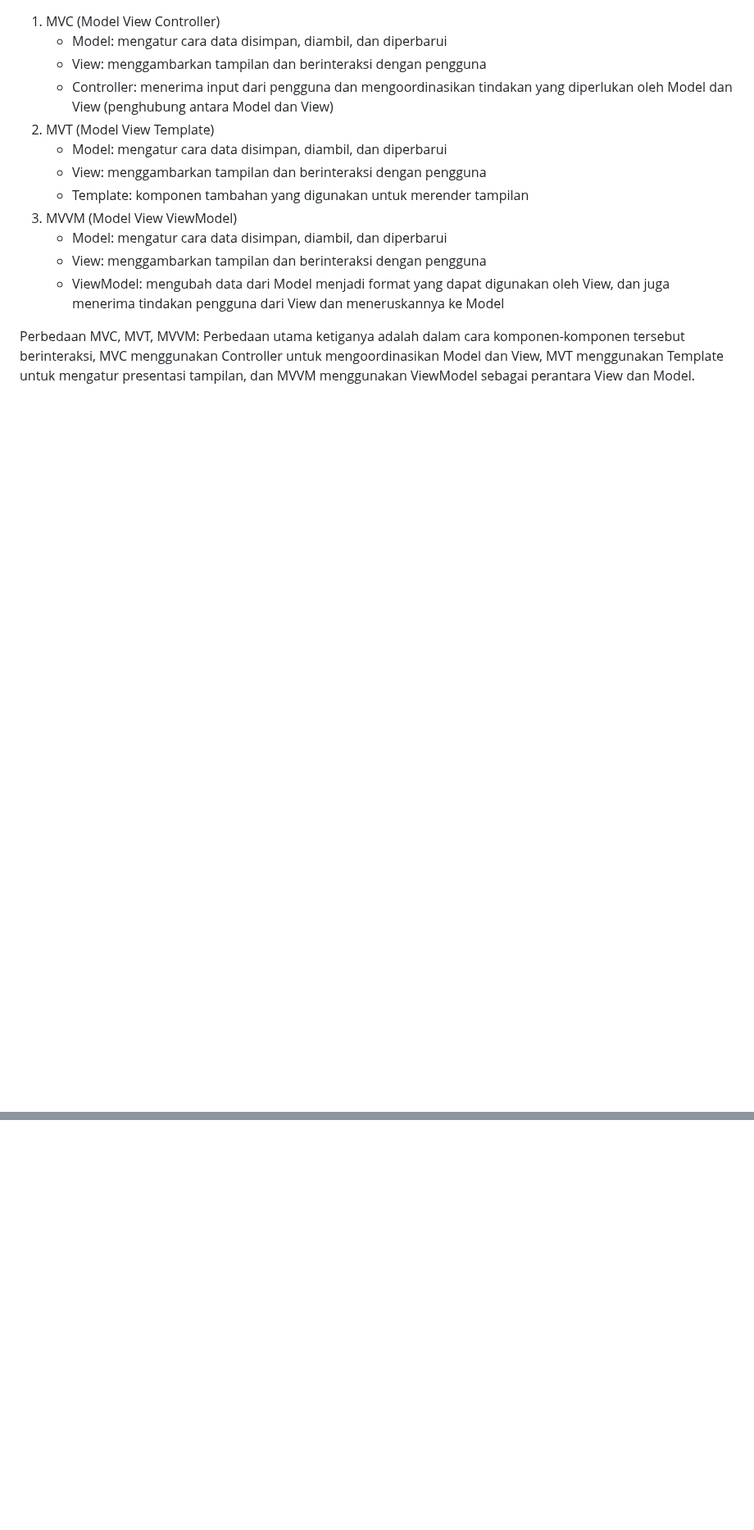
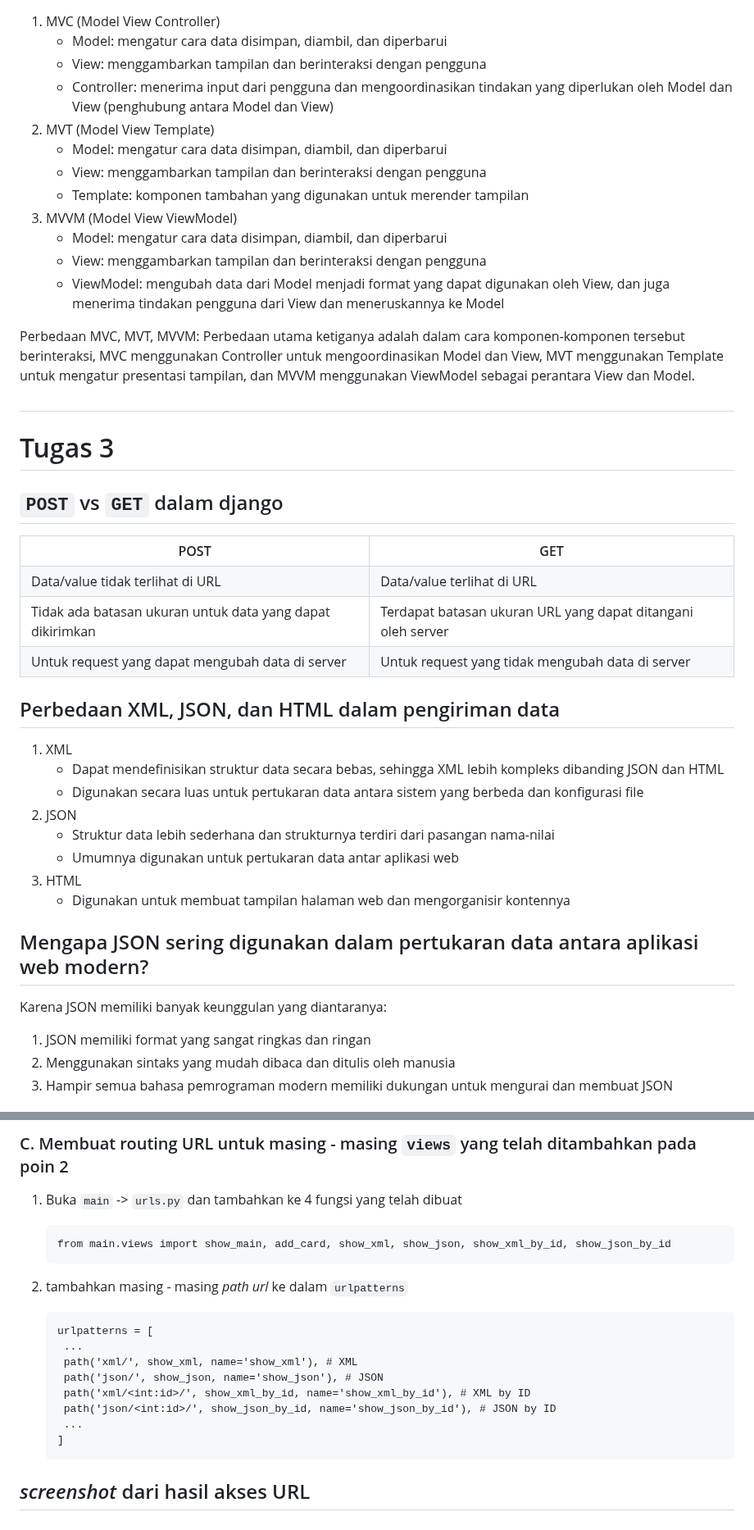
Before and after one commit to riapis/mystic_eyes, a Markdown page: README.md, 2 parts joined by grey strips. Shown at 82% size. Rendered like a GitHub page; blank space fills up the shorter version.

````diff
--- a/README.md
+++ b/README.md
@@ -135,3 +137,42 @@ Jika kita tidak menggunakan *virtual environment*, sebenarnya kita tetap bisa me
 
 Perbedaan  MVC, MVT, MVVM:
 Perbedaan utama ketiganya adalah dalam cara komponen-komponen tersebut berinteraksi, MVC menggunakan Controller untuk mengoordinasikan Model dan View, MVT menggunakan Template untuk mengatur presentasi tampilan, dan MVVM menggunakan ViewModel sebagai perantara View dan Model.
+
+#
+# Tugas 3
+## `POST` vs `GET` dalam django
+<table>
+  <tr>
+    <th>POST</th>
+    <th>GET</th>
+  </tr>
+  <tr>
+    <td>Data/value tidak terlihat di URL</td>
+    <td>Data/value terlihat di URL</td>
+  </tr>
+  <tr>
+    <td>Tidak ada batasan ukuran untuk data yang dapat dikirimkan</td>
+    <td>Terdapat batasan ukuran URL yang dapat ditangani oleh server</td>
+  </tr>
+  <tr>
+  <td>Untuk request yang dapat mengubah data di server</td>
+  <td>Untuk request yang tidak mengubah data di server</td>
+  </tr>
+</table>
+
+## Perbedaan XML, JSON, dan HTML dalam pengiriman data
+1. XML
+   * Dapat mendefinisikan struktur data secara bebas, sehingga XML lebih kompleks dibanding JSON dan HTML
+   * Digunakan secara luas untuk pertukaran data antara sistem yang berbeda dan konfigurasi file
+2. JSON
+   * Struktur data lebih sederhana dan strukturnya terdiri dari pasangan nama-nilai
+   * Umumnya digunakan untuk pertukaran data antar aplikasi web
+3. HTML
+   * Digunakan untuk membuat tampilan halaman web dan mengorganisir kontennya
+
+## Mengapa JSON sering digunakan dalam pertukaran data antara aplikasi web modern?
+Karena JSON memiliki banyak keunggulan yang diantaranya:
+1. JSON memiliki format yang sangat ringkas dan ringan
+2. Menggunakan sintaks yang mudah dibaca dan ditulis oleh manusia
+3. Hampir semua bahasa pemrograman modern memiliki dukungan untuk mengurai dan membuat JSON
+
@@ -137,0 +271,20 @@ Perbedaan utama ketiganya adalah dalam cara komponen-komponen tersebut berintera
+### C. Membuat routing URL untuk masing - masing `views` yang telah ditambahkan pada poin 2
+1. Buka `main` -> `urls.py` dan tambahkan ke 4 fungsi yang telah dibuat
+
+   ```
+   from main.views import show_main, add_card, show_xml, show_json, show_xml_by_id, show_json_by_id
+   ```
+2. tambahkan masing - masing *path url* ke dalam `urlpatterns`
+
+   ```
+   urlpatterns = [
+    ...
+    path('xml/', show_xml, name='show_xml'), # XML
+    path('json/', show_json, name='show_json'), # JSON
+    path('xml/<int:id>/', show_xml_by_id, name='show_xml_by_id'), # XML by ID
+    path('json/<int:id>/', show_json_by_id, name='show_json_by_id'), # JSON by ID
+    ...
+   ]
+   ```
+
+## *screenshot* dari hasil akses URL
````
Also changed, not shown: other parts of README.md (+95 -1 lines).
